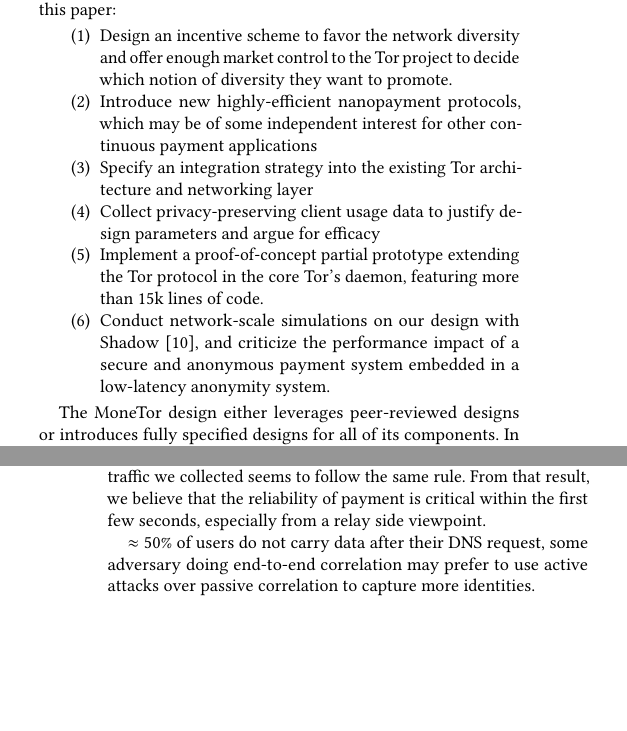
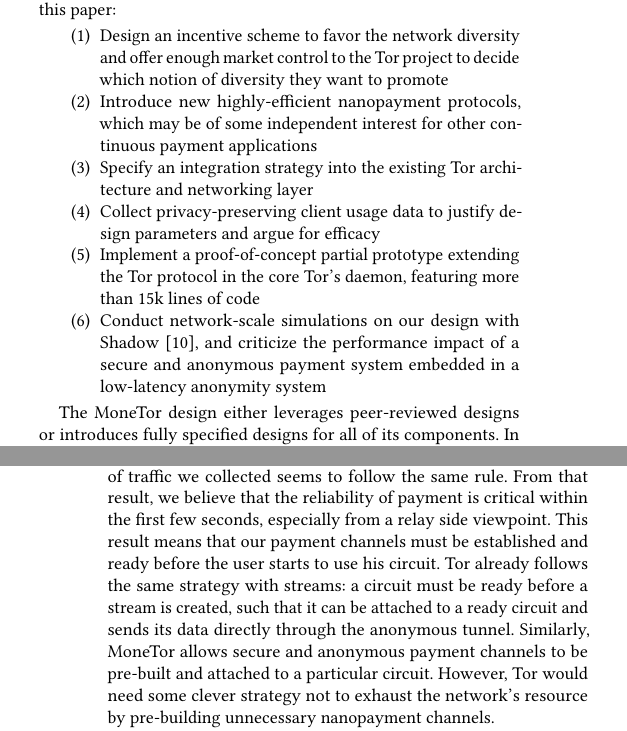
Before and after one commit to thiennamdinh/moneTor, a LaTeX paper (paper/main.tex, which reads paper/sections/analysis.tex): two parts of the columns of pages 1 and 6 of 7, joined at a grey line, cut so that both start at the same text, the shorter picture padded with empty space. Compiled offline with pdfLaTeX.

Commit message:
adding observations

```diff
--- a/paper/sections/analysis.tex
+++ b/paper/sections/analysis.tex
@@ -79,12 +79,12 @@ It also appears from Figure~\ref{fig:stats_a} that most of the traffic usually
 happens within the first few tens of seconds, and that all type of traffic we
 collected seems to follow the same rule. From that result, we believe that the
 reliability of payment is critical within the first few seconds, especially from
-a relay side viewpoint.
+a relay side viewpoint. This result means that our payment channels must be established and ready before the user starts to use his circuit. Tor already follows the same strategy with streams: a circuit must be ready before a stream is created, such that it can be attached to a ready circuit and sends its data directly through the anonymous tunnel. Similarly, MoneTor allows secure and anonymous payment channels to be pre-built and attached to a particular circuit. However, Tor would need some clever strategy not to exhaust the network's resource by pre-building unnecessary nanopayment channels.
 
-% In another area of research, it may be interesting to point out that since %
-$\approx 50\%$ of users do not carry data after their DNS request, some %
-adversary doing end-to-end correlation may prefer to use active attacks over %
-passive correlation to capture more identities.
+%% In another area of research, it may be interesting to point out that since %
+%$\approx 50\%$ of users do not carry data after their DNS request, some %
+%adversary doing end-to-end correlation may prefer to use active attacks over %
+%passive correlation to capture more identities.
 
 
 \begin{figure*} \centering
```
Also changed, not shown: paper/sections/introduction.tex (+3 -3 lines), paper/sections/analysis.tex (2 more changed lines).
